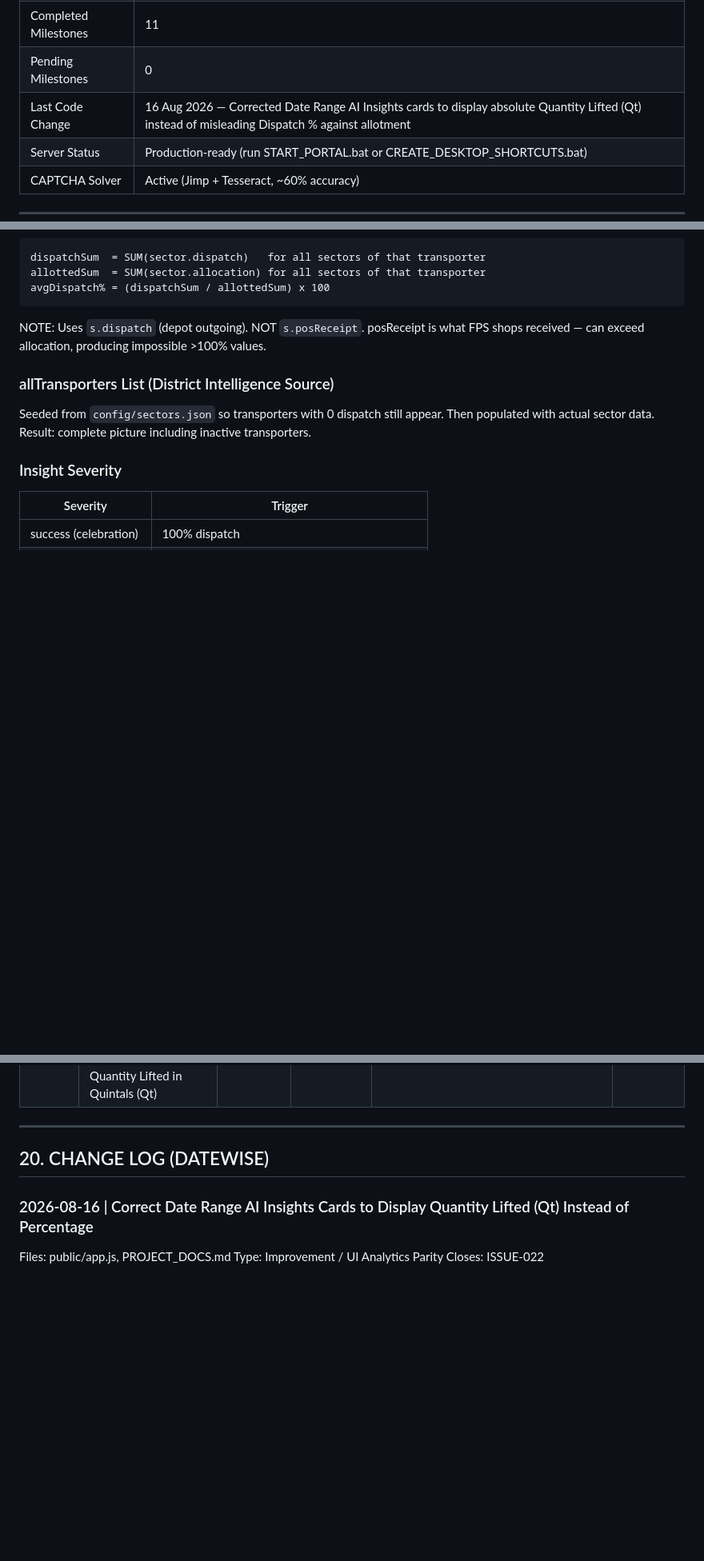
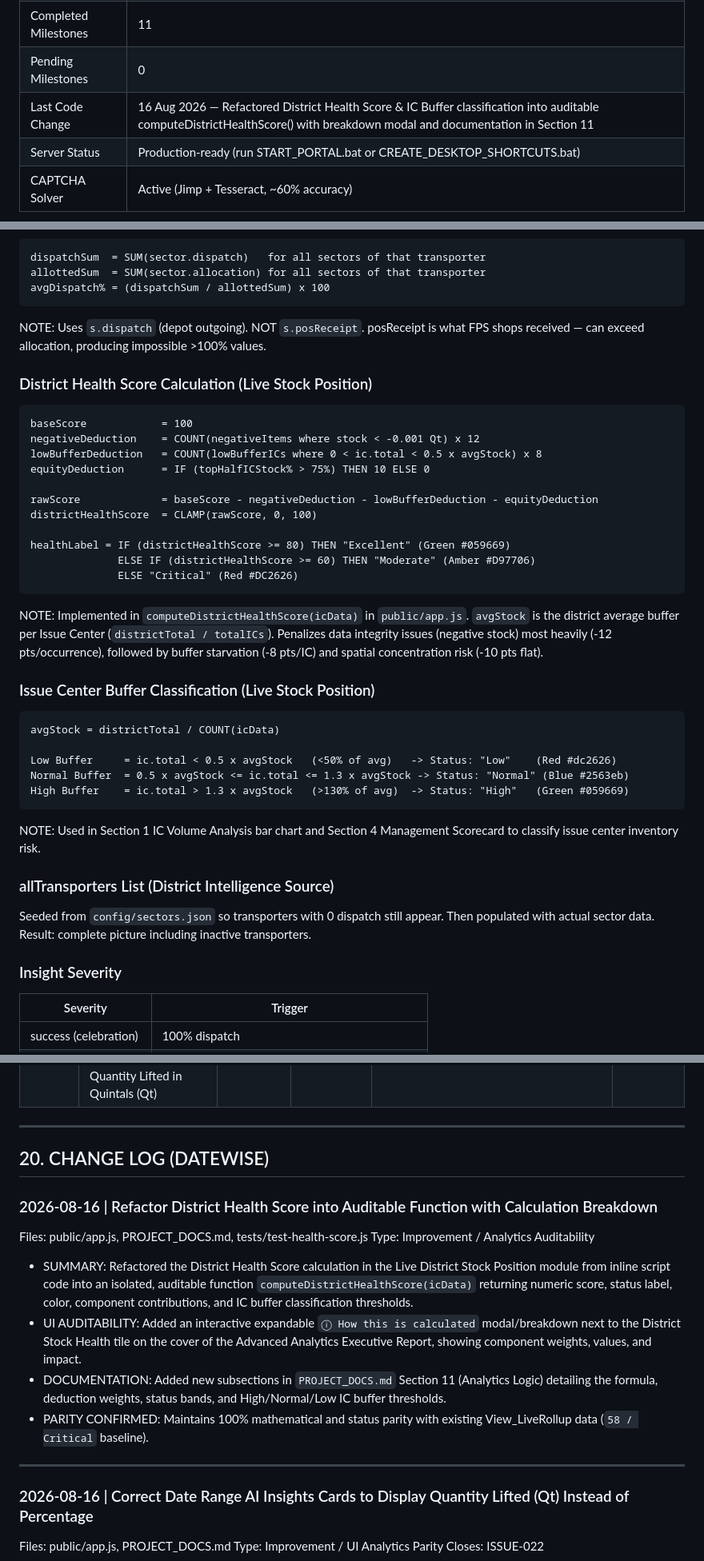
Before and after one commit to vikhyat2k/MPSCSC-PDS-Reports, a Markdown page: PROJECT_DOCS.md, 3 parts joined by grey strips. Shown at 80% size. Rendered like a GitHub page; blank space fills up the shorter version.

Commit message:
Auto-sync update

````diff
--- a/PROJECT_DOCS.md
+++ b/PROJECT_DOCS.md
@@ -27,7 +27,7 @@
 | Open Low Issues | 0 |
 | Completed Milestones | 11 |
 | Pending Milestones | 0 |
-| Last Code Change | 16 Aug 2026 — Corrected Date Range AI Insights cards to display absolute Quantity Lifted (Qt) instead of misleading Dispatch % against allotment |
+| Last Code Change | 16 Aug 2026 — Refactored District Health Score & IC Buffer classification into auditable computeDistrictHealthScore() with breakdown modal and documentation in Section 11 |
 | Server Status | Production-ready (run START_PORTAL.bat or CREATE_DESKTOP_SHORTCUTS.bat) |
 | CAPTCHA Solver | Active (Jimp + Tesseract, ~60% accuracy) |
 
@@ -396,6 +396,36 @@ avgDispatch% = (dispatchSum / allottedSum) x 100
 NOTE: Uses `s.dispatch` (depot outgoing). NOT `s.posReceipt`.
 posReceipt is what FPS shops received — can exceed allocation, producing impossible >100% values.
 
+### District Health Score Calculation (Live Stock Position)
+
+```
+baseScore            = 100
+negativeDeduction    = COUNT(negativeItems where stock < -0.001 Qt) x 12
+lowBufferDeduction   = COUNT(lowBufferICs where 0 < ic.total < 0.5 x avgStock) x 8
+equityDeduction      = IF (topHalfICStock% > 75%) THEN 10 ELSE 0
+
+rawScore             = baseScore - negativeDeduction - lowBufferDeduction - equityDeduction
+districtHealthScore  = CLAMP(rawScore, 0, 100)
+
+healthLabel = IF (districtHealthScore >= 80) THEN "Excellent" (Green #059669)
+              ELSE IF (districtHealthScore >= 60) THEN "Moderate" (Amber #D97706)
+              ELSE "Critical" (Red #DC2626)
+```
+
+NOTE: Implemented in `computeDistrictHealthScore(icData)` in `public/app.js`. `avgStock` is the district average buffer per Issue Center (`districtTotal / totalICs`). Penalizes data integrity issues (negative stock) most heavily (-12 pts/occurrence), followed by buffer starvation (-8 pts/IC) and spatial concentration risk (-10 pts flat).
+
+### Issue Center Buffer Classification (Live Stock Position)
+
+```
+avgStock = districtTotal / COUNT(icData)
+
+Low Buffer     = ic.total < 0.5 x avgStock   (<50% of avg)   -> Status: "Low"    (Red #dc2626)
+Normal Buffer  = 0.5 x avgStock <= ic.total <= 1.3 x avgStock -> Status: "Normal" (Blue #2563eb)
+High Buffer    = ic.total > 1.3 x avgStock   (>130% of avg)  -> Status: "High"   (Green #059669)
+```
+
+NOTE: Used in Section 1 IC Volume Analysis bar chart and Section 4 Management Scorecard to classify issue center inventory risk.
+
 ### allTransporters List (District Intelligence Source)
 
 Seeded from `config/sectors.json` so transporters with 0 dispatch still appear.
@@ -626,6 +657,21 @@ Tracks what has been tested and confirmed working.
 
 ## 20. CHANGE LOG (DATEWISE)
 
+### 2026-08-16 | Refactor District Health Score into Auditable Function with Calculation Breakdown
+
+Files: public/app.js, PROJECT_DOCS.md, tests/test-health-score.js
+Type: Improvement / Analytics Auditability
+
+- SUMMARY: Refactored the District Health Score calculation in the Live District Stock Position module from inline script code into an isolated, auditable function `computeDistrictHealthScore(icData)` returning numeric score, status label, color, component contributions, and IC buffer classification thresholds.
+- UI AUDITABILITY:
+  Added an interactive expandable `ⓘ How this is calculated` modal/breakdown next to the District Stock Health tile on the cover of the Advanced Analytics Executive Report, showing component weights, values, and impact.
+- DOCUMENTATION:
+  Added new subsections in `PROJECT_DOCS.md` Section 11 (Analytics Logic) detailing the formula, deduction weights, status bands, and High/Normal/Low IC buffer thresholds.
+- PARITY CONFIRMED:
+  Maintains 100% mathematical and status parity with existing View_LiveRollup data (`58 / Critical` baseline).
+
+---
+
 ### 2026-08-16 | Correct Date Range AI Insights Cards to Display Quantity Lifted (Qt) Instead of Percentage
 
 Files: public/app.js, PROJECT_DOCS.md
````
Also changed, not shown: other parts of PROJECT_DOCS.md (+2 -1 lines).
